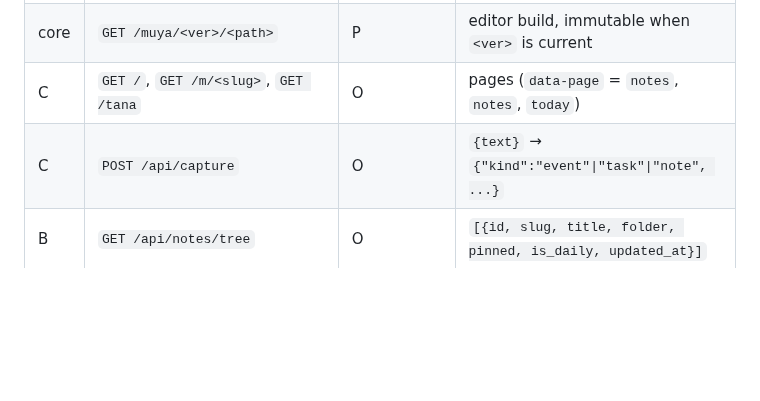
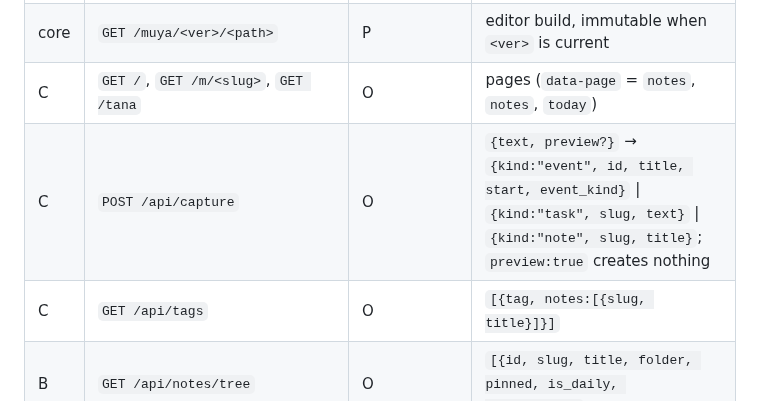
Before and after one commit to Tigetiiger/personaalne-markmik, a Markdown page: docs/CONTRACTS.md, the part around the change. GitHub-like rendering; blank space fills up the shorter version.

Commit message:
Contracts: capture preview and /api/tags from WP-C
Co-Authored-By: Claude Opus 5.5 <noreply@anthropic.com>

```diff
--- a/docs/CONTRACTS.md
+++ b/docs/CONTRACTS.md
@@ -232,7 +232,8 @@ Auth column: O = owner, G-v / G-e = guest with a view / edit share for that note
 | core | `GET/POST /login`, `POST /logout` | P / O | form `parool` |
 | core | `GET /muya/<ver>/<path>` | P | editor build, immutable when `<ver>` is current |
 | C | `GET /`, `GET /m/<slug>`, `GET /tana` | O | pages (`data-page` = `notes`, `notes`, `today`) |
-| C | `POST /api/capture` | O | `{text}` → `{"kind":"event"\|"task"\|"note", ...}` |
+| C | `POST /api/capture` | O | `{text, preview?}` → `{kind:"event", id, title, start, event_kind}` \| `{kind:"task", slug, text}` \| `{kind:"note", slug, title}`; `preview:true` creates nothing |
+| C | `GET /api/tags` | O | `[{tag, notes:[{slug, title}]}]` |
 | B | `GET /api/notes/tree` | O | `[{id, slug, title, folder, pinned, is_daily, updated_at}]` |
 | B | `GET /api/notes/suggest?q=` | O | `[{slug, title, folder}]` ≤ 10, fuzzy |
 | B | `GET /api/notes/<slug>` | O | `{id, slug, title, body, folder, tags, aliases, pinned, is_daily, daily_date, rev, updated_at}` |
```
